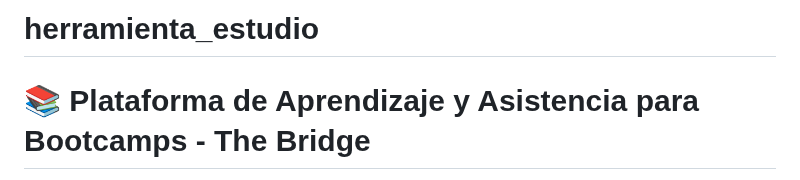
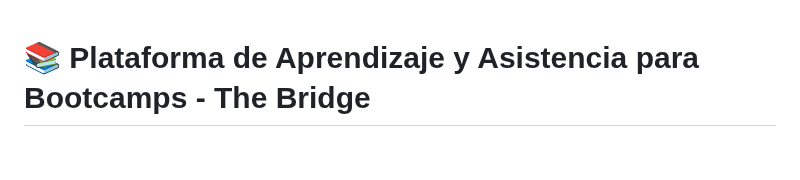
Before and after one commit to borjabarber/Tutor_Virtual, a Markdown page: README.md, the part around the change. Rendered like a GitHub page; blank space fills up the shorter version.

```diff
--- a/README.md
+++ b/README.md
@@ -1,4 +1,4 @@
-# herramienta_estudio
+
 # 📚 Plataforma de Aprendizaje y Asistencia para Bootcamps - The Bridge
 
 Bienvenido al repositorio oficial del proyecto desarrollado para **The Bridge**, En el cual se nos pidió una plataforma integral diseñada para asistir tanto a potenciales estudiantes como a alumnos inscritos en los bootcamps de la escuela.
```
